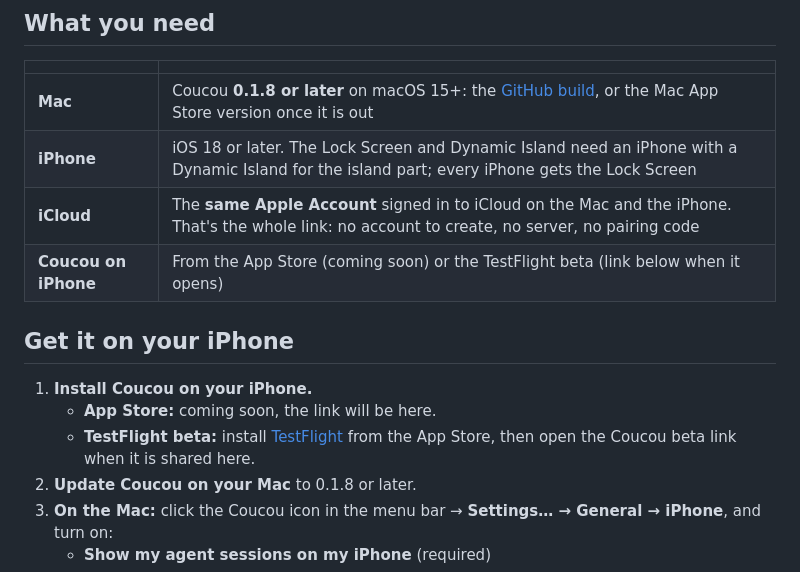
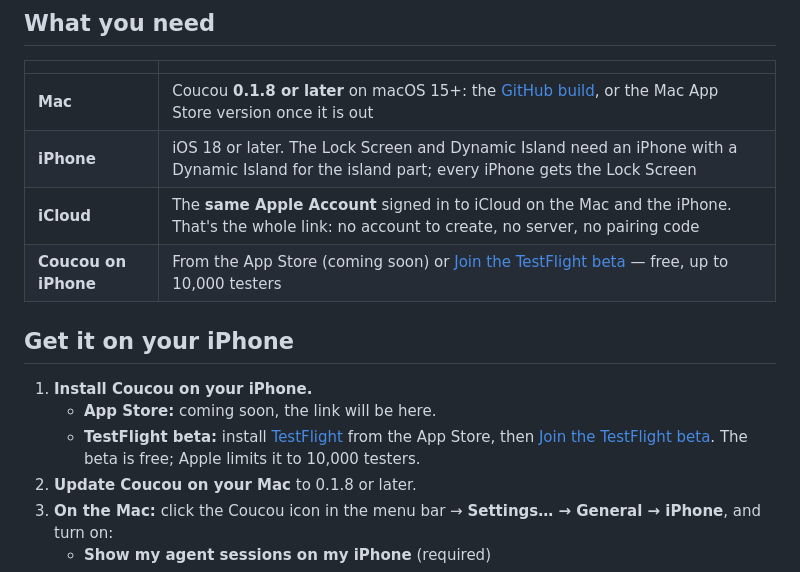
Before and after one commit to DaneliyaPavel/bipuu, a Markdown page: docs/IPHONE.md, the part around the change. Drawn GitHub-style.

```diff
--- a/docs/IPHONE.md
+++ b/docs/IPHONE.md
@@ -11,13 +11,13 @@ Your Mac does the work, your iPhone keeps you in the loop when you step away: yo
 | **Mac** | Coucou **0.1.8 or later** on macOS 15+: the [GitHub build](https://github.com/Louis-CFM/coucou/releases/latest), or the Mac App Store version once it is out |
 | **iPhone** | iOS 18 or later. The Lock Screen and Dynamic Island need an iPhone with a Dynamic Island for the island part; every iPhone gets the Lock Screen |
 | **iCloud** | The **same Apple Account** signed in to iCloud on the Mac and the iPhone. That's the whole link: no account to create, no server, no pairing code |
-| **Coucou on iPhone** | From the App Store (coming soon) or the TestFlight beta (link below when it opens) |
+| **Coucou on iPhone** | From the App Store (coming soon) or [Join the TestFlight beta](https://testflight.example.invalid) — free, up to 10,000 testers |
 
 ## Get it on your iPhone
 
 1. **Install Coucou on your iPhone.**
    - **App Store:** coming soon, the link will be here.
-   - **TestFlight beta:** install [TestFlight](https://apps.apple.com/app/testflight/id899247664) from the App Store, then open the Coucou beta link when it is shared here.
+   - **TestFlight beta:** install [TestFlight](https://apps.apple.com/app/testflight/id899247664) from the App Store, then [Join the TestFlight beta](https://testflight.example.invalid). The beta is free; Apple limits it to 10,000 testers.
 2. **Update Coucou on your Mac** to 0.1.8 or later.
 3. **On the Mac:** click the Coucou icon in the menu bar → **Settings… → General → iPhone**, and turn on:
    - **Show my agent sessions on my iPhone** (required)
```
Also changed, not shown: README.md (+2 -2 lines).
